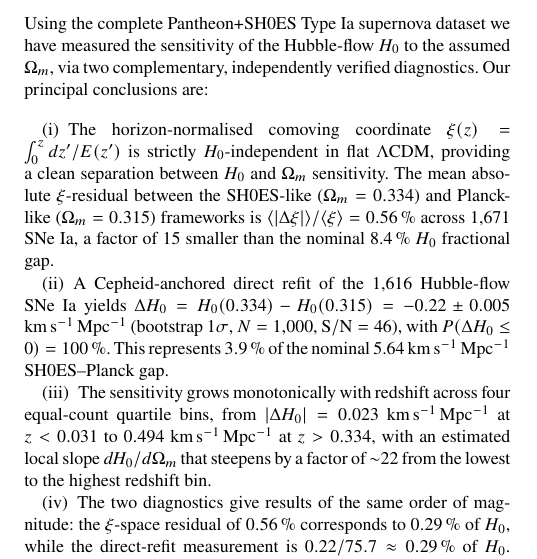
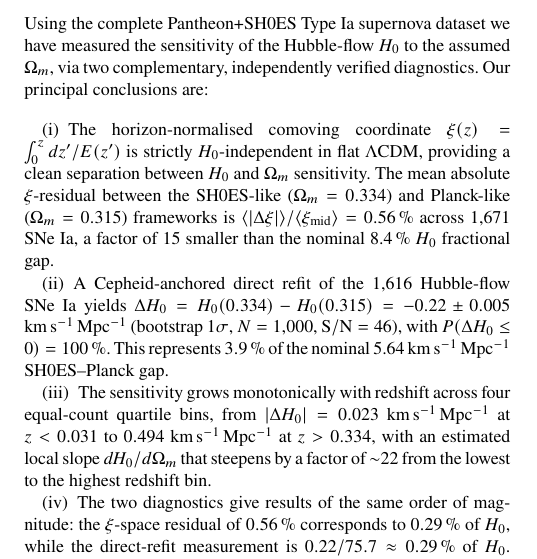
Before and after one commit to aybllc/pantheon-h0-omega-sensitivity, a LaTeX paper (hubble_om_sensitivity_v7.tex): part of one column of page 6 of 10, cut so that both start at the same text. The pictures show the PDF file hubble_om_sensitivity_v7.pdf that the author committed with the source.

Commit message:
Normalize xi statistic denominator to xi_mid everywhere (C-01)
Replace \langle\xi\rangle with \langle\xi_\mathrm{mid}\rangle in all
five locations where the ξ-space statistic appears:
  - Abstract
  - eq:xi_stat LHS (Methods)
  - eq:xi_result LHS and inline text (Results I)
  - Conclusions item 1

Notation is now identical across the entire manuscript.
Figures/table captions were already correct.

```diff
--- a/hubble_om_sensitivity_v7.tex
+++ b/hubble_om_sensitivity_v7.tex
@@ -50,7 +50,7 @@
 km\,s$^{-1}$\,Mpc$^{-1}$) and Planck-like ($\Omega_m = 0.315$,
 $H_0 = 67.4$ km\,s$^{-1}$\,Mpc$^{-1}$) frameworks across all
 1{,}671 SNe~Ia, we measure a mean absolute $\xi$-residual of
-$\langle|\Delta\xi|\rangle/\langle\xi\rangle = 0.56$\,\%, a factor
+$\langle|\Delta\xi|\rangle/\langle\xi_\mathrm{mid}\rangle = 0.56$\,\%, a factor
 of 15 smaller than the nominal 8.4\,\% $H_0$ fractional gap.
 The second diagnostic uses a Cepheid-anchored direct refit: fixing the
 SN absolute magnitude $M$ from 77 calibrator SNe~Ia with Cepheid
@@ -343,7 +343,7 @@
 \citep{astropy2013,astropy2018,astropy2022}.
 We then compute the mean absolute $\xi$-residual as
 \begin{equation}
-  \frac{\langle|\Delta\xi|\rangle}{\langle\xi\rangle}
+  \frac{\langle|\Delta\xi|\rangle}{\langle\xi_\mathrm{mid}\rangle}
     = \frac{\displaystyle
         \frac{1}{N}\sum_{i=1}^N
             |\xi_\mathrm{SH0ES}(z_i) - \xi_\mathrm{Planck}(z_i)|}%
@@ -457,12 +457,12 @@
 Evaluating equation~(\ref{eq:xi_stat}) over all 1{,}671 SNe~Ia,
 the mean absolute $\xi$-residual between the two frameworks is:
 \begin{equation}
-  \frac{\langle|\Delta\xi|\rangle}{\langle\xi\rangle}
+  \frac{\langle|\Delta\xi|\rangle}{\langle\xi_\mathrm{mid}\rangle}
     = \frac{1.11\times10^{-3}}{0.197} = 0.56\,\%.
   \label{eq:xi_result}
 \end{equation}
 The mean absolute residual $\langle|\Delta\xi|\rangle = 1.11 \times 10^{-3}$
-is measured against a mean coordinate value of $\langle\xi\rangle = 0.197$.
+is measured against a mean coordinate value of $\langle\xi_\mathrm{mid}\rangle = 0.197$.
 The nominal $H_0$ fractional gap is
 $|{\Delta H_0}/{H_0}| = 5.64/70.2 = 8.4$\,\%, so the
 geometric $\xi$-space residual is a factor of
@@ -960,7 +960,7 @@
   The mean absolute $\xi$-residual between the SH0ES-like
   ($\Omega_m = 0.334$) and Planck-like ($\Omega_m = 0.315$)
   frameworks is
-  $\langle|\Delta\xi|\rangle/\langle\xi\rangle = 0.56$\,\%
+  $\langle|\Delta\xi|\rangle/\langle\xi_\mathrm{mid}\rangle = 0.56$\,\%
   across 1{,}671 SNe~Ia, a factor of 15 smaller than the
   nominal 8.4\,\% $H_0$ fractional gap.
 
```
Also changed, not shown: hubble_om_sensitivity_v7.pdf.
